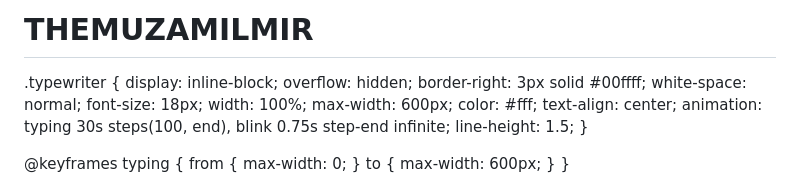
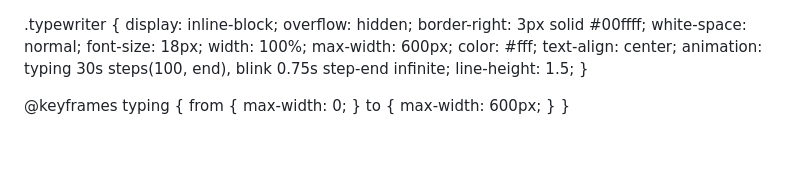
Before and after one commit to Muzamilmeer/________________________________________, a Markdown page: README.md, the part around the change printed below. Drawn GitHub-style; blank space fills up the shorter version.

```diff
--- a/README.md
+++ b/README.md
@@ -1,4 +1,4 @@
-# THEMUZAMILMIR
+
 
 <html lang="en">
 <head>
```
Also changed, not shown: other parts of README.md (+1 -1 lines).
